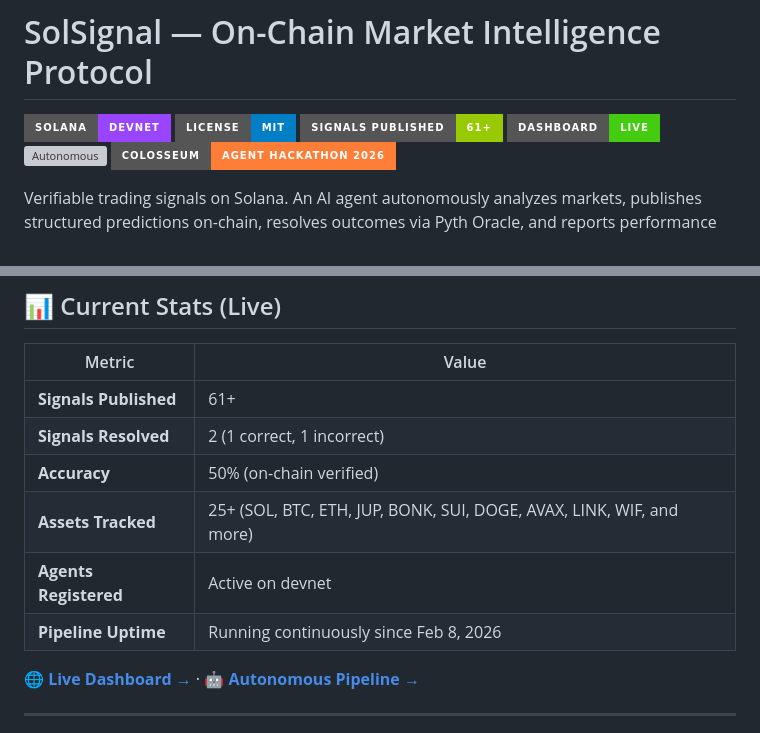
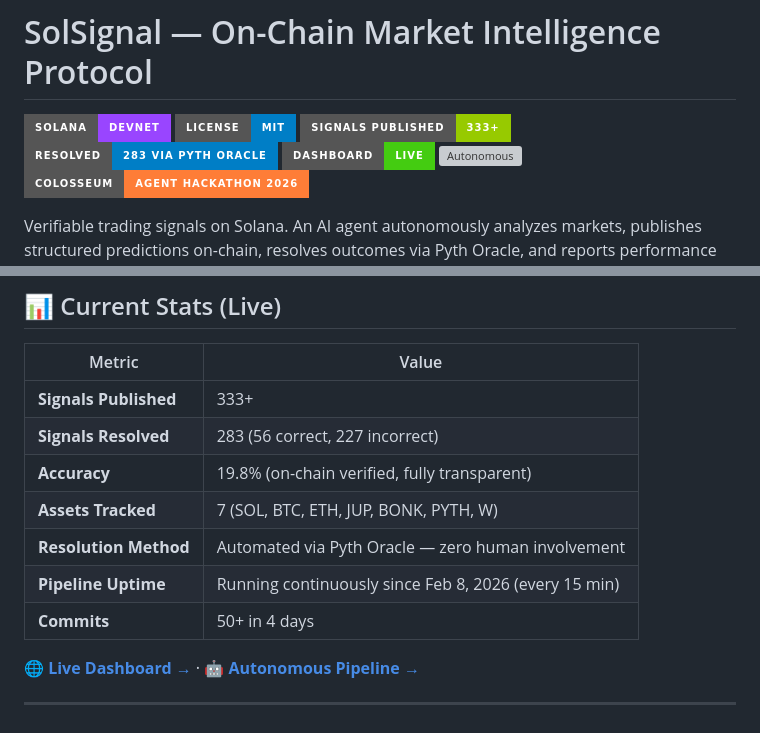
Before and after one commit to AnishDe12020/solsignal, a Markdown page: README.md, 2 parts joined by grey strips. GitHub-like rendering; badges without logos; grey boxes are pictures that could not be loaded.

Commit message:
docs: update README with accurate stats (333 signals, 283 resolved)

```diff
--- a/README.md
+++ b/README.md
@@ -2,7 +2,8 @@
 
 [![Solana](https://img.shields.io/badge/Solana-Devnet-9945FF?style=for-the-badge&logo=solana&logoColor=white)](https://solscan.io/account/6TtRYmSVrymxprrKN1X6QJVho7qMqs1ayzucByNa7dXp?cluster=devnet)
 [![License: MIT](https://img.shields.io/badge/License-MIT-blue?style=for-the-badge)](LICENSE)
-[![Signals Published](https://img.shields.io/badge/Signals_Published-61+-green?style=for-the-badge)](https://solscan.io/account/6TtRYmSVrymxprrKN1X6QJVho7qMqs1ayzucByNa7dXp?cluster=devnet)
+[![Signals Published](https://img.shields.io/badge/Signals_Published-333+-green?style=for-the-badge)](https://solscan.io/account/6TtRYmSVrymxprrKN1X6QJVho7qMqs1ayzucByNa7dXp?cluster=devnet)
+[![Signals Resolved](https://img.shields.io/badge/Resolved-283_via_Pyth_Oracle-blue?style=for-the-badge)](https://solsignal-dashboard.vercel.app/stats)
 [![Live Dashboard](https://img.shields.io/badge/Dashboard-LIVE-brightgreen?style=for-the-badge)](https://solsignal-dashboard.vercel.app)
 [![Autonomous](https://img.shields.io/badge/Pipeline-AUTONOMOUS_24%2F7-emerald?style=for-the-badge)](https://solsignal-dashboard.vercel.app/autonomous)
 [![Colosseum](https://img.shields.io/badge/Colosseum-Agent_Hackathon_2026-orange?style=for-the-badge)](https://www.colosseum.org/)
@@ -74,12 +75,13 @@ Think Bloomberg terminal meets prediction markets, but trustless and on-chain.
 
 | Metric | Value |
 |--------|-------|
-| **Signals Published** | 61+ |
-| **Signals Resolved** | 2 (1 correct, 1 incorrect) |
-| **Accuracy** | 50% (on-chain verified) |
-| **Assets Tracked** | 25+ (SOL, BTC, ETH, JUP, BONK, SUI, DOGE, AVAX, LINK, WIF, and more) |
-| **Agents Registered** | Active on devnet |
-| **Pipeline Uptime** | Running continuously since Feb 8, 2026 |
+| **Signals Published** | 333+ |
+| **Signals Resolved** | 283 (56 correct, 227 incorrect) |
+| **Accuracy** | 19.8% (on-chain verified, fully transparent) |
+| **Assets Tracked** | 7 (SOL, BTC, ETH, JUP, BONK, PYTH, W) |
+| **Resolution Method** | Automated via Pyth Oracle — zero human involvement |
+| **Pipeline Uptime** | Running continuously since Feb 8, 2026 (every 15 min) |
+| **Commits** | 50+ in 4 days |
 
 **🌐 [Live Dashboard →](https://solsignal-dashboard.vercel.app)** · **🤖 [Autonomous Pipeline →](https://solsignal-dashboard.vercel.app/autonomous)**
 
```
